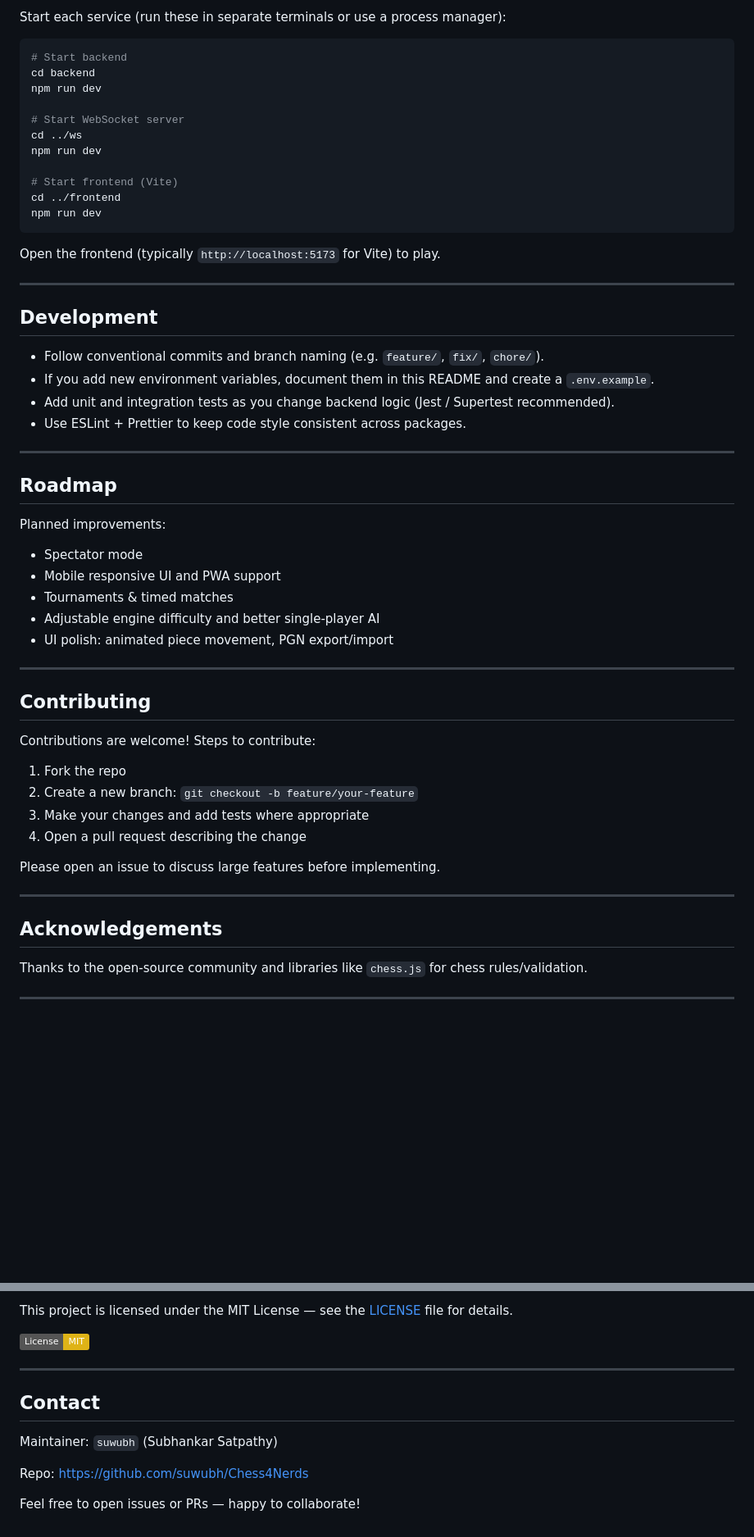
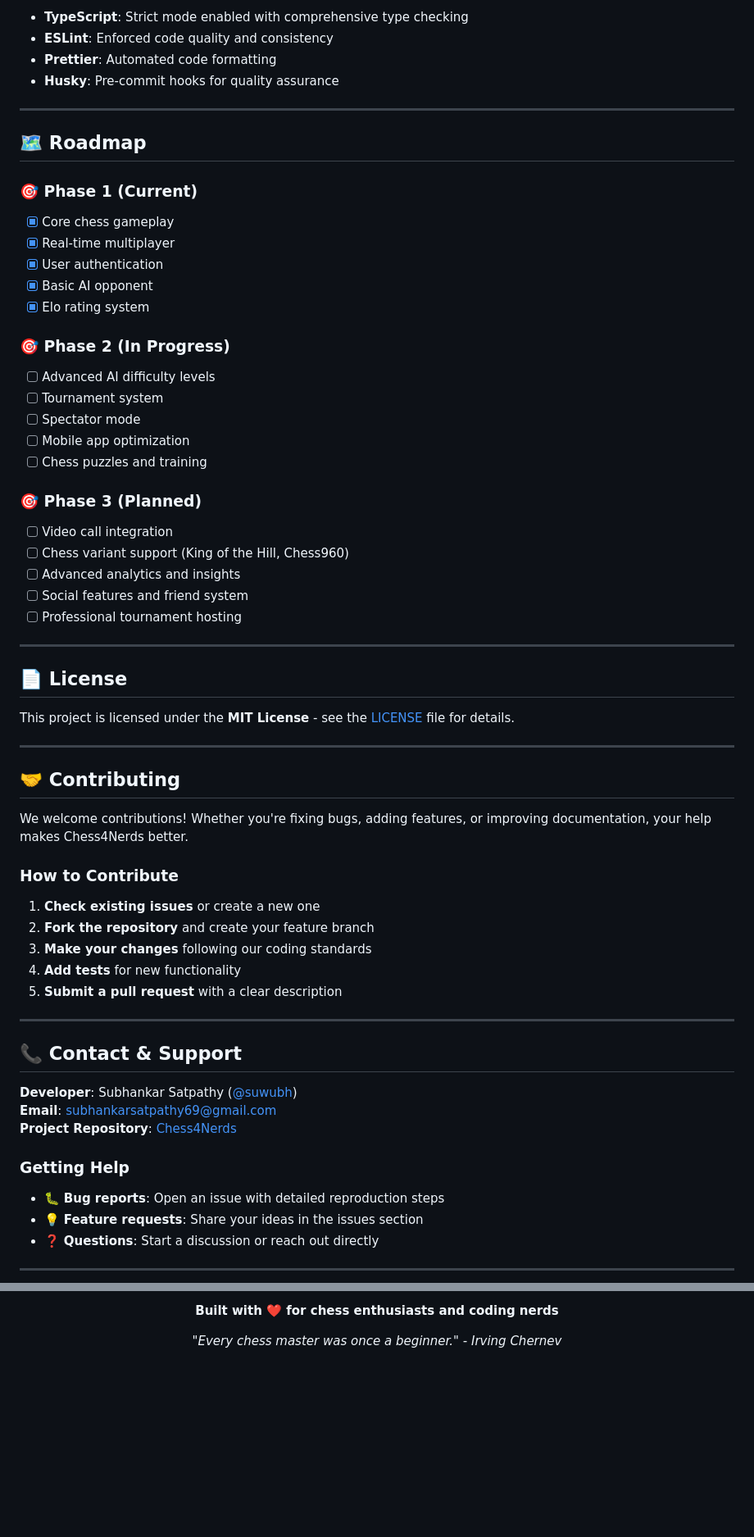
Before and after one commit to suwubh/Chess4Nerds, a Markdown page: README.md, 2 parts joined by grey strips. Shown at 82% size. Drawn GitHub-style; badges without logos; blank space fills up the shorter version.

````diff
--- a/README.md
+++ b/README.md
@@ -143,60 +198,66 @@ npm install
-Start each service (run these in separate terminals or use a process manager):
-
-```bash
-# Start backend
-cd backend
-npm run dev
-
-# Start WebSocket server
-cd ../ws
-npm run dev
-
-# Start frontend (Vite)
-cd ../frontend
-npm run dev
-```
-
-Open the frontend (typically `http://localhost:5173` for Vite) to play.
+- **TypeScript**: Strict mode enabled with comprehensive type checking
+- **ESLint**: Enforced code quality and consistency
+- **Prettier**: Automated code formatting
+- **Husky**: Pre-commit hooks for quality assurance
 
 ---
 
-## Development
+## 🗺️ Roadmap
 
-* Follow conventional commits and branch naming (e.g. `feature/`, `fix/`, `chore/`).
-* If you add new environment variables, document them in this README and create a `.env.example`.
-* Add unit and integration tests as you change backend logic (Jest / Supertest recommended).
-* Use ESLint + Prettier to keep code style consistent across packages.
+### 🎯 Phase 1 (Current)
+- [x] Core chess gameplay
+- [x] Real-time multiplayer
+- [x] User authentication
+- [x] Basic AI opponent
+- [x] Elo rating system
+
+### 🎯 Phase 2 (In Progress)
+- [ ] Advanced AI difficulty levels
+- [ ] Tournament system
+- [ ] Spectator mode
+- [ ] Mobile app optimization
+- [ ] Chess puzzles and training
+
+### 🎯 Phase 3 (Planned)
+- [ ] Video call integration
+- [ ] Chess variant support (King of the Hill, Chess960)
+- [ ] Advanced analytics and insights
+- [ ] Social features and friend system
+- [ ] Professional tournament hosting
 
 ---
 
-## Roadmap
+## 📄 License
 
-Planned improvements:
-
-* Spectator mode
-* Mobile responsive UI and PWA support
-* Tournaments & timed matches
-* Adjustable engine difficulty and better single-player AI
-* UI polish: animated piece movement, PGN export/import
+This project is licensed under the **MIT License** - see the [LICENSE](LICENSE) file for details.
 
 ---
 
-## Contributing
+## 🤝 Contributing
 
-Contributions are welcome! Steps to contribute:
+We welcome contributions! Whether you're fixing bugs, adding features, or improving documentation, your help makes Chess4Nerds better.
 
-1. Fork the repo
-2. Create a new branch: `git checkout -b feature/your-feature`
-3. Make your changes and add tests where appropriate
-4. Open a pull request describing the change
+### How to Contribute
 
-Please open an issue to discuss large features before implementing.
+1. **Check existing issues** or create a new one
+2. **Fork the repository** and create your feature branch
+3. **Make your changes** following our coding standards
+4. **Add tests** for new functionality
+5. **Submit a pull request** with a clear description
 
 ---
 
-## Acknowledgements
+## 📞 Contact & Support
 
-Thanks to the open-source community and libraries like `chess.js` for chess rules/validation.
+**Developer**: Subhankar Satpathy ([@suwubh](https://github.com/suwubh))
+**Email**: subhankarsatpathy69@gmail.com
+**Project Repository**: [Chess4Nerds](https://github.com/suwubh/Chess4Nerds)
+
+### Getting Help
+
+- 🐛 **Bug reports**: Open an issue with detailed reproduction steps
+- 💡 **Feature requests**: Share your ideas in the issues section
+- ❓ **Questions**: Start a discussion or reach out directly
 
 ---
 
@@ -204,15 +265,6 @@ Thanks to the open-source community and libraries like `chess.js` for chess rule
 
-This project is licensed under the MIT License — see the [LICENSE](LICENSE) file for details.
+**Built with ❤️ for chess enthusiasts and coding nerds**
 
-[![License: MIT](https://img.shields.io/badge/License-MIT-yellow.svg)](LICENSE)
+*"Every chess master was once a beginner." - Irving Chernev*
 
-
----
-
-## Contact
-
-Maintainer: `suwubh` (Subhankar Satpathy)
-
-Repo: [https://github.com/suwubh/Chess4Nerds](https://github.com/suwubh/Chess4Nerds)
-
-Feel free to open issues or PRs — happy to collaborate!
+</div>
````
Also changed, not shown: other parts of README.md (+165 -110 lines).
